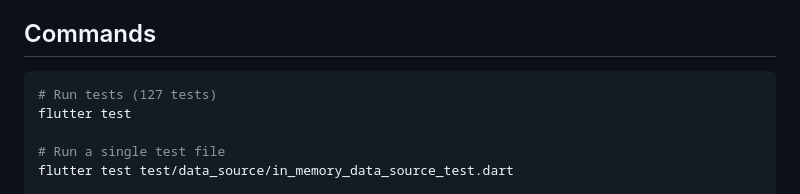
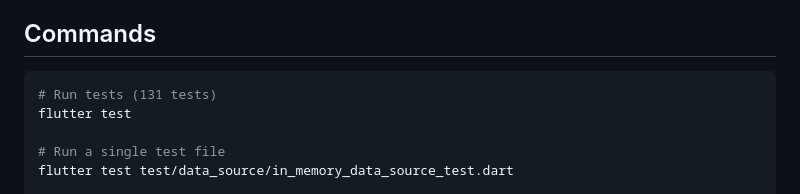
Before and after one commit to eyecantell/status_card_list, a Markdown page: CLAUDE.md, the part around the change. Rendered like a GitHub page.

Commit message:
claude.md update test count

````diff
--- a/CLAUDE.md
+++ b/CLAUDE.md
@@ -7,7 +7,7 @@ First consumer: **contractmatch** (contract notice triage). See `CONTRACTMATCH_I
 ## Commands
 
 ```bash
-# Run tests (127 tests)
+# Run tests (131 tests)
 flutter test
 
 # Run a single test file
````
